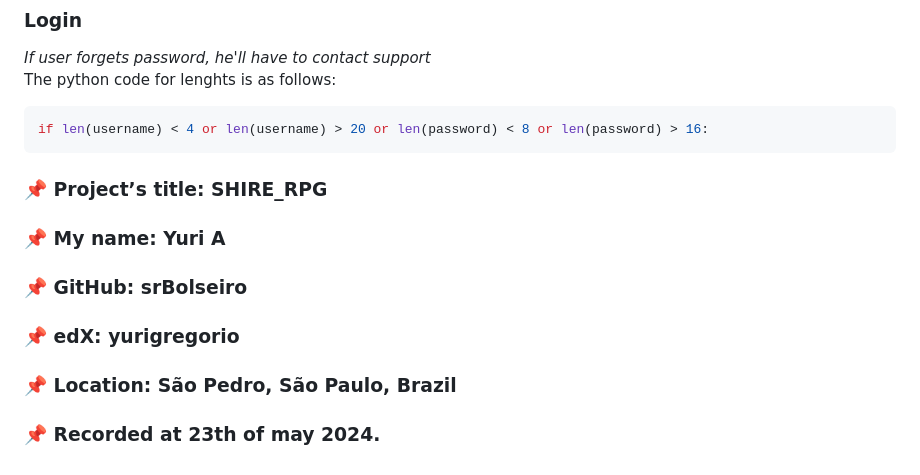
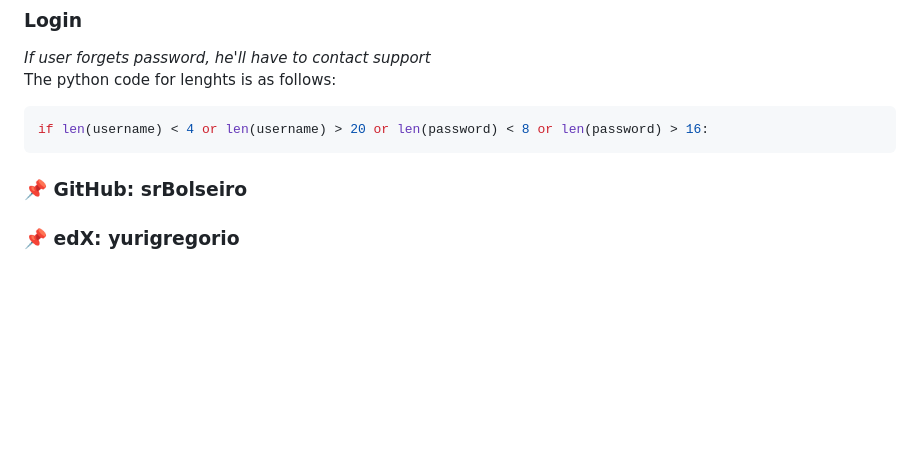
Before and after one commit to srBolseiro/study, a Markdown page: project/README.md, the part around one of its changes. Drawn GitHub-style; blank space fills up the shorter version.

````diff
--- a/project/README.md
+++ b/project/README.md
@@ -77,9 +77,6 @@ The python code for lenghts is as follows:
 if len(username) < 4 or len(username) > 20 or len(password) < 8 or len(password) > 16:
 ```
 
-### 📌 Project’s title: SHIRE_RPG
-### 📌 My name: Yuri A
+
 ### 📌 GitHub: srBolseiro
 ### 📌 edX: yurigregorio
-### 📌 Location: São Pedro, São Paulo, Brazil
-### 📌 Recorded at 23th of may 2024.
````
Also changed, not shown: other parts of project/README.md (+1 -1 lines).
